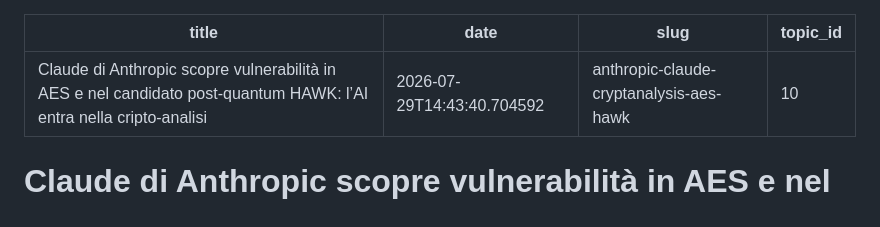
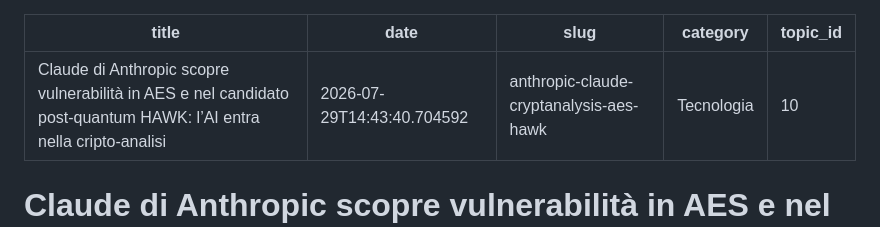
Before and after one commit to perinimvisual/Spillberg, a Markdown page: 2026/07/2026-07-29-anthropic-claude-cryptanalysis-aes-hawk.md, the part around the change. Rendered like a GitHub page.

Commit message:
pubblicio: update 2026/07/2026-07-29-anthropic-claude-cryptanalysis-aes-hawk.md

```diff
--- a/2026/07/2026-07-29-anthropic-claude-cryptanalysis-aes-hawk.md
+++ b/2026/07/2026-07-29-anthropic-claude-cryptanalysis-aes-hawk.md
@@ -2,6 +2,7 @@
 title: "Claude di Anthropic scopre vulnerabilità in AES e nel candidato post‑quantum HAWK: l’AI entra nella cripto‑analisi"
 date: 2026-07-29T14:43:40.704592
 slug: anthropic-claude-cryptanalysis-aes-hawk
+category: "Tecnologia"
 topic_id: 10
 ---
 
```
